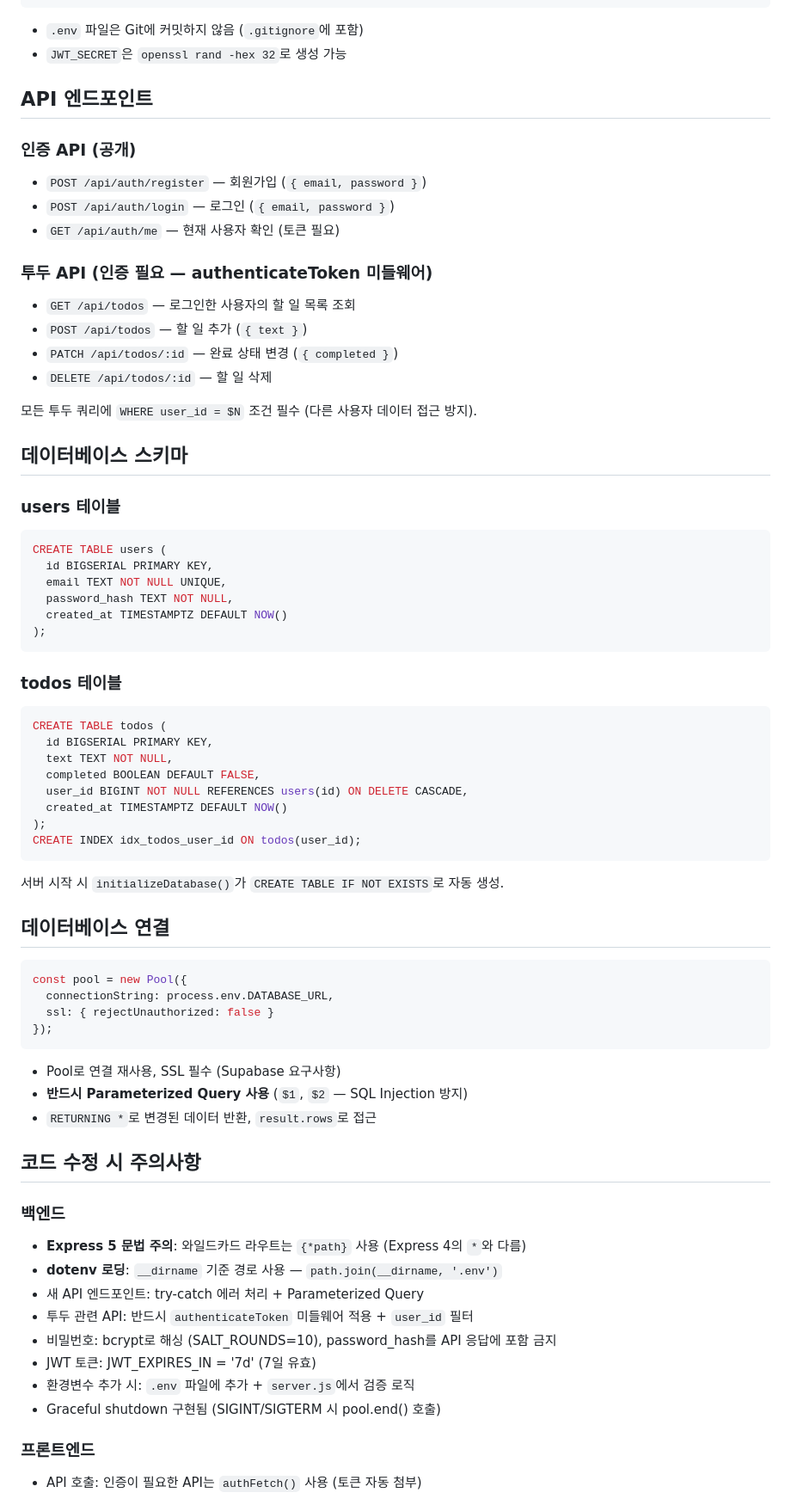
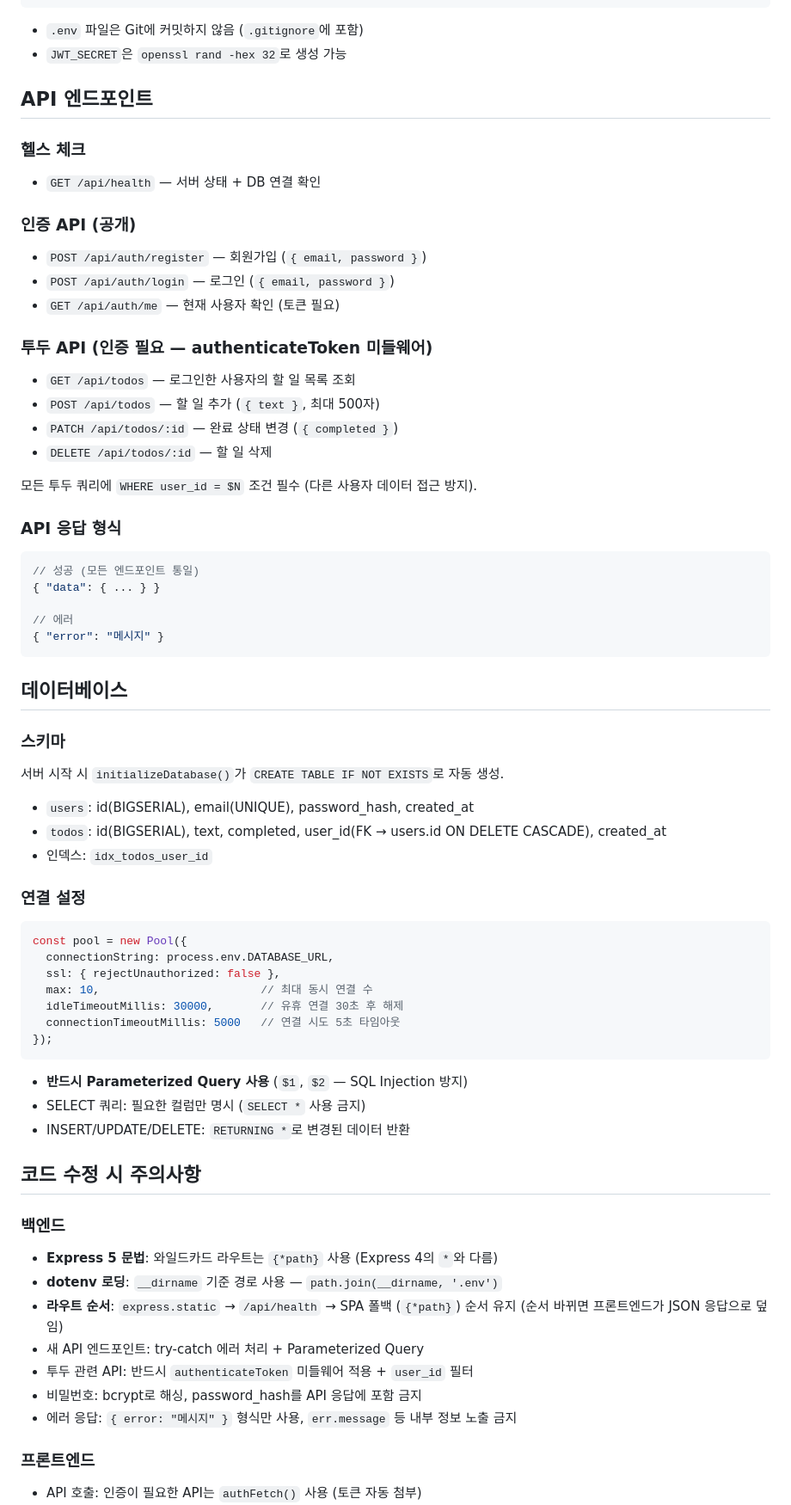
Before and after one commit to season1zeepapa-cell/react-todo, a Markdown page: CLAUDE.md, the part around one of its changes. Shown at 86% size. Drawn GitHub-style.

Commit message:
CLAUDE.md 문서 업데이트: 세션 중 변경사항 반영
Co-Authored-By: Claude Opus 4.6 <noreply@anthropic.com>

````diff
--- a/CLAUDE.md
+++ b/CLAUDE.md
@@ -73,6 +69,10 @@ JWT_SECRET=랜덤_시크릿_키
 
 ## API 엔드포인트
 
+### 헬스 체크
+
+- `GET /api/health` — 서버 상태 + DB 연결 확인
+
 ### 인증 API (공개)
 
 - `POST /api/auth/register` — 회원가입 (`{ email, password }`)
@@ -82,65 +82,59 @@ JWT_SECRET=랜덤_시크릿_키
 ### 투두 API (인증 필요 — authenticateToken 미들웨어)
 
 - `GET /api/todos` — 로그인한 사용자의 할 일 목록 조회
-- `POST /api/todos` — 할 일 추가 (`{ text }`)
+- `POST /api/todos` — 할 일 추가 (`{ text }`, 최대 500자)
 - `PATCH /api/todos/:id` — 완료 상태 변경 (`{ completed }`)
 - `DELETE /api/todos/:id` — 할 일 삭제
 
 모든 투두 쿼리에 `WHERE user_id = $N` 조건 필수 (다른 사용자 데이터 접근 방지).
 
-## 데이터베이스 스키마
+### API 응답 형식
 
-### users 테이블
+```json
+// 성공 (모든 엔드포인트 통일)
+{ "data": { ... } }
 
-```sql
-CREATE TABLE users (
-  id BIGSERIAL PRIMARY KEY,
-  email TEXT NOT NULL UNIQUE,
-  password_hash TEXT NOT NULL,
-  created_at TIMESTAMPTZ DEFAULT NOW()
-);
+// 에러
+{ "error": "메시지" }
 ```
 
-### todos 테이블
+## 데이터베이스
 
-```sql
-CREATE TABLE todos (
-  id BIGSERIAL PRIMARY KEY,
-  text TEXT NOT NULL,
-  completed BOOLEAN DEFAULT FALSE,
-  user_id BIGINT NOT NULL REFERENCES users(id) ON DELETE CASCADE,
-  created_at TIMESTAMPTZ DEFAULT NOW()
-);
-CREATE INDEX idx_todos_user_id ON todos(user_id);
-```
+### 스키마
 
 서버 시작 시 `initializeDatabase()`가 `CREATE TABLE IF NOT EXISTS`로 자동 생성.
 
-## 데이터베이스 연결
+- `users`: id(BIGSERIAL), email(UNIQUE), password_hash, created_at
+- `todos`: id(BIGSERIAL), text, completed, user_id(FK → users.id ON DELETE CASCADE), created_at
+- 인덱스: `idx_todos_user_id`
+
+### 연결 설정
 
 ```javascript
 const pool = new Pool({
   connectionString: process.env.DATABASE_URL,
-  ssl: { rejectUnauthorized: false }
+  ssl: { rejectUnauthorized: false },
+  max: 10,                        // 최대 동시 연결 수
+  idleTimeoutMillis: 30000,       // 유휴 연결 30초 후 해제
+  connectionTimeoutMillis: 5000   // 연결 시도 5초 타임아웃
 });
 ```
 
-- Pool로 연결 재사용, SSL 필수 (Supabase 요구사항)
 - **반드시 Parameterized Query 사용** (`$1`, `$2` — SQL Injection 방지)
-- `RETURNING *`로 변경된 데이터 반환, `result.rows`로 접근
+- SELECT 쿼리: 필요한 컬럼만 명시 (`SELECT *` 사용 금지)
+- INSERT/UPDATE/DELETE: `RETURNING *`로 변경된 데이터 반환
 
 ## 코드 수정 시 주의사항
 
 ### 백엔드
 
-- **Express 5 문법 주의**: 와일드카드 라우트는 `{*path}` 사용 (Express 4의 `*`와 다름)
+- **Express 5 문법**: 와일드카드 라우트는 `{*path}` 사용 (Express 4의 `*`와 다름)
 - **dotenv 로딩**: `__dirname` 기준 경로 사용 — `path.join(__dirname, '.env')`
+- **라우트 순서**: `express.static` → `/api/health` → SPA 폴백 (`{*path}`) 순서 유지 (순서 바뀌면 프론트엔드가 JSON 응답으로 덮임)
 - 새 API 엔드포인트: try-catch 에러 처리 + Parameterized Query
 - 투두 관련 API: 반드시 `authenticateToken` 미들웨어 적용 + `user_id` 필터
-- 비밀번호: bcrypt로 해싱 (SALT_ROUNDS=10), password_hash를 API 응답에 포함 금지
-- JWT 토큰: JWT_EXPIRES_IN = '7d' (7일 유효)
-- 환경변수 추가 시: `.env` 파일에 추가 + `server.js`에서 검증 로직
-- Graceful shutdown 구현됨 (SIGINT/SIGTERM 시 pool.end() 호출)
+- 비밀번호: bcrypt로 해싱, password_hash를 API 응답에 포함 금지
+- 에러 응답: `{ error: "메시지" }` 형식만 사용, `err.message` 등 내부 정보 노출 금지
 
 ### 프론트엔드
 
````
Also changed, not shown: other parts of CLAUDE.md (+16 -33 lines).
